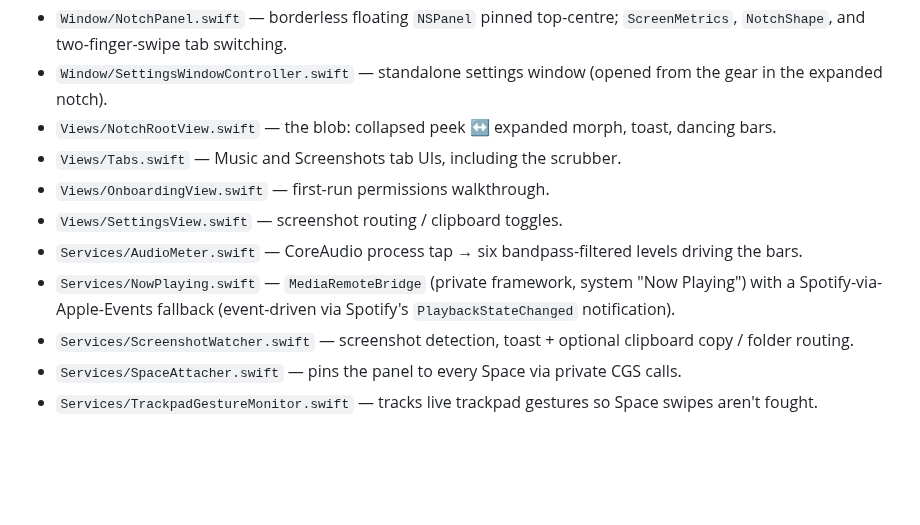
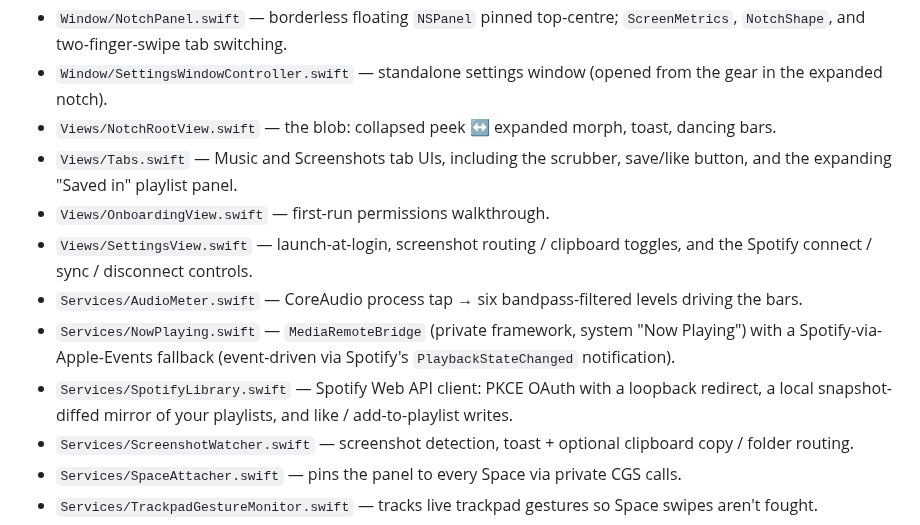
Before and after one commit to spitfiresb/notch, a Markdown page: BUILD.md, the part around the change. Rendered like a GitHub page; blank space fills up the shorter version.

```diff
--- a/BUILD.md
+++ b/BUILD.md
@@ -44,12 +44,16 @@ CPU burst right after `./build.sh run` is the scanner, not the app.
 - `Window/SettingsWindowController.swift` — standalone settings window (opened from the gear in
   the expanded notch).
 - `Views/NotchRootView.swift` — the blob: collapsed peek ↔ expanded morph, toast, dancing bars.
-- `Views/Tabs.swift` — Music and Screenshots tab UIs, including the scrubber.
+- `Views/Tabs.swift` — Music and Screenshots tab UIs, including the scrubber, save/like button,
+  and the expanding "Saved in" playlist panel.
 - `Views/OnboardingView.swift` — first-run permissions walkthrough.
-- `Views/SettingsView.swift` — screenshot routing / clipboard toggles.
+- `Views/SettingsView.swift` — launch-at-login, screenshot routing / clipboard toggles, and the
+  Spotify connect / sync / disconnect controls.
 - `Services/AudioMeter.swift` — CoreAudio process tap → six bandpass-filtered levels driving the bars.
 - `Services/NowPlaying.swift` — `MediaRemoteBridge` (private framework, system "Now Playing") with a
   Spotify-via-Apple-Events fallback (event-driven via Spotify's `PlaybackStateChanged` notification).
+- `Services/SpotifyLibrary.swift` — Spotify Web API client: PKCE OAuth with a loopback redirect,
+  a local snapshot-diffed mirror of your playlists, and like / add-to-playlist writes.
 - `Services/ScreenshotWatcher.swift` — screenshot detection, toast + optional clipboard copy / folder routing.
 - `Services/SpaceAttacher.swift` — pins the panel to every Space via private CGS calls.
 - `Services/TrackpadGestureMonitor.swift` — tracks live trackpad gestures so Space swipes aren't fought.
```
Also changed, not shown: README.md (+12 -2 lines), docs/assets/saved-in.png (added).
